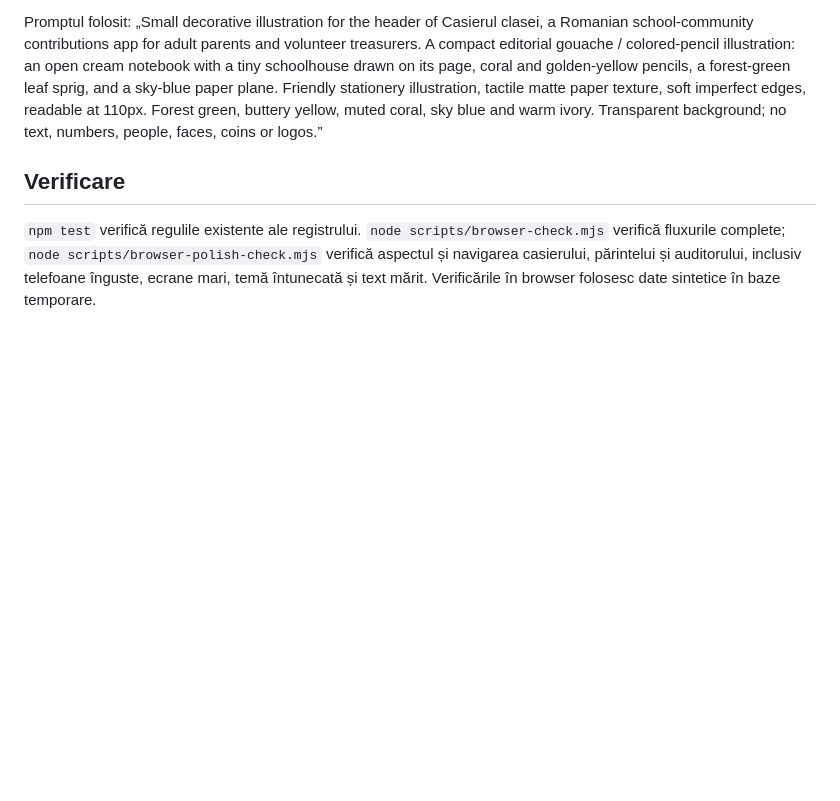
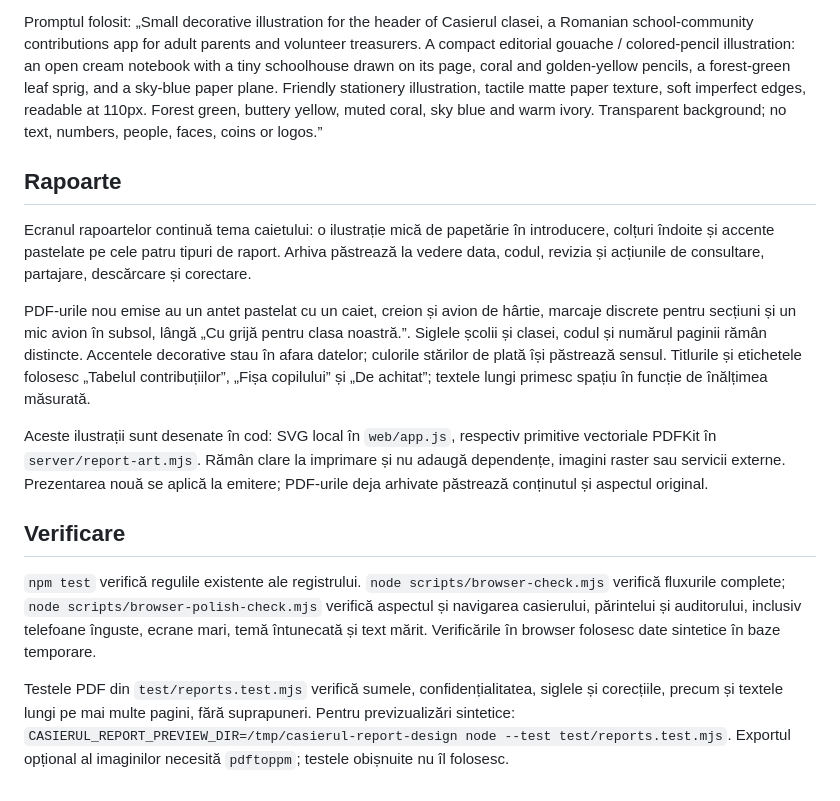
Before and after one commit to zandaulion/casierul-clasei, a Markdown page: design/community-style.md, the part around the change. Rendered like a GitHub page; blank space fills up the shorter version.

Commit message:
Add school-stationery character to reports and PDFs

```diff
--- a/design/community-style.md
+++ b/design/community-style.md
@@ -15,6 +15,16 @@ Direcția aprobată: o comunitate școlară expresivă, cu hârtie caldă, accen
 
 Promptul folosit: „Small decorative illustration for the header of Casierul clasei, a Romanian school-community contributions app for adult parents and volunteer treasurers. A compact editorial gouache / colored-pencil illustration: an open cream notebook with a tiny schoolhouse drawn on its page, coral and golden-yellow pencils, a forest-green leaf sprig, and a sky-blue paper plane. Friendly stationery illustration, tactile matte paper texture, soft imperfect edges, readable at 110px. Forest green, buttery yellow, muted coral, sky blue and warm ivory. Transparent background; no text, numbers, people, faces, coins or logos.”
 
+## Rapoarte
+
+Ecranul rapoartelor continuă tema caietului: o ilustrație mică de papetărie în introducere, colțuri îndoite și accente pastelate pe cele patru tipuri de raport. Arhiva păstrează la vedere data, codul, revizia și acțiunile de consultare, partajare, descărcare și corectare.
+
+PDF-urile nou emise au un antet pastelat cu un caiet, creion și avion de hârtie, marcaje discrete pentru secțiuni și un mic avion în subsol, lângă „Cu grijă pentru clasa noastră.”. Siglele școlii și clasei, codul și numărul paginii rămân distincte. Accentele decorative stau în afara datelor; culorile stărilor de plată își păstrează sensul. Titlurile și etichetele folosesc „Tabelul contribuțiilor”, „Fișa copilului” și „De achitat”; textele lungi primesc spațiu în funcție de înălțimea măsurată.
+
+Aceste ilustrații sunt desenate în cod: SVG local în `web/app.js`, respectiv primitive vectoriale PDFKit în `server/report-art.mjs`. Rămân clare la imprimare și nu adaugă dependențe, imagini raster sau servicii externe. Prezentarea nouă se aplică la emitere; PDF-urile deja arhivate păstrează conținutul și aspectul original.
+
 ## Verificare
 
 `npm test` verifică regulile existente ale registrului. `node scripts/browser-check.mjs` verifică fluxurile complete; `node scripts/browser-polish-check.mjs` verifică aspectul și navigarea casierului, părintelui și auditorului, inclusiv telefoane înguste, ecrane mari, temă întunecată și text mărit. Verificările în browser folosesc date sintetice în baze temporare.
+
+Testele PDF din `test/reports.test.mjs` verifică sumele, confidențialitatea, siglele și corecțiile, precum și textele lungi pe mai multe pagini, fără suprapuneri. Pentru previzualizări sintetice: `CASIERUL_REPORT_PREVIEW_DIR=/tmp/casierul-report-design node --test test/reports.test.mjs`. Exportul opțional al imaginilor necesită `pdftoppm`; testele obișnuite nu îl folosesc.
```
Also changed, not shown: README.md (+6 -2 lines), docs/screenshots/04-rapoarte-tableta-1024x768.png, docs/screenshots/07-raport-pdf-tableta-1024x768.png, 6 other files.
